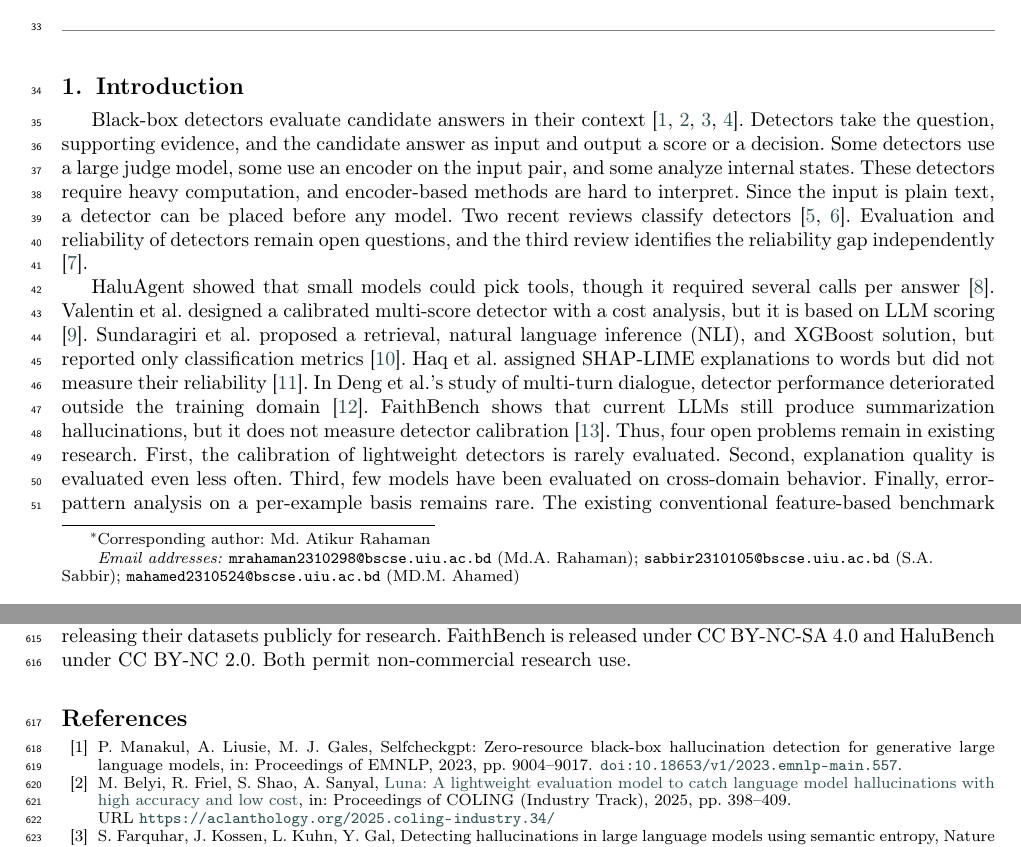
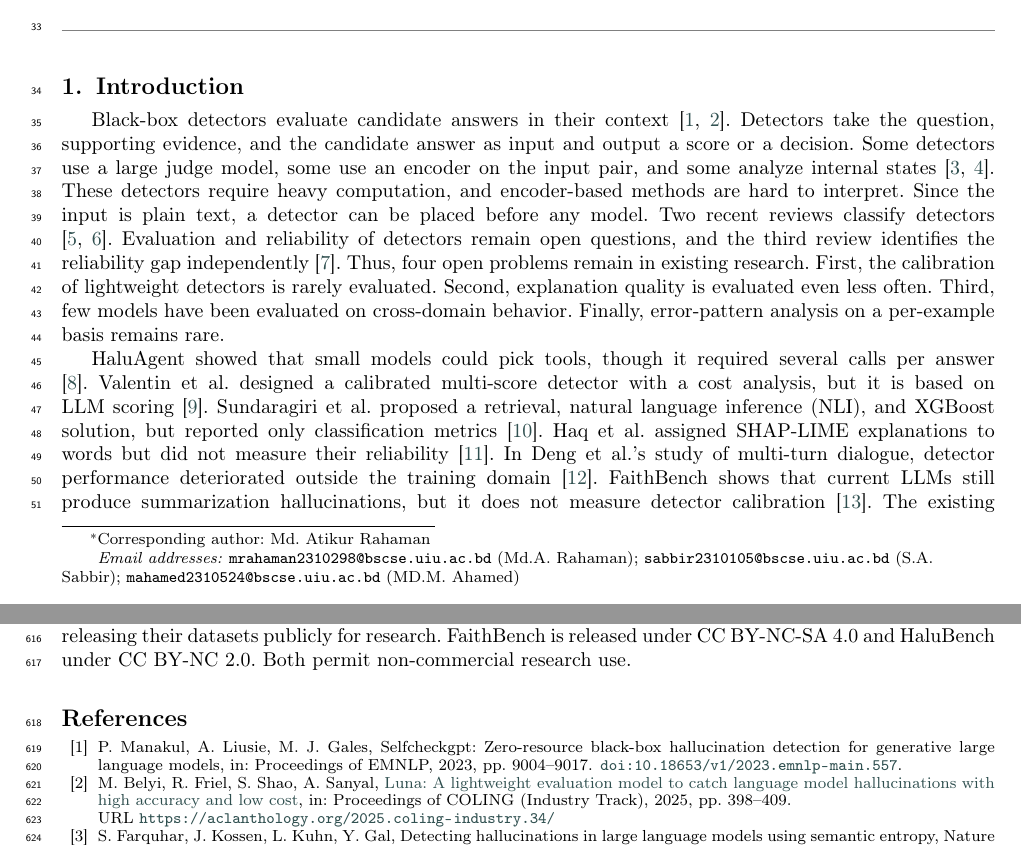
Before and after one commit to Atik203/HaluRISC, a LaTeX paper (Journal_Paper/halurisc.tex): two parts of pages 1 and 24 of 25, joined at a grey line, cut so that both start at the same text. Compiled offline with pdfLaTeX; a LaTeX package or settings file that is missing is left out.

Commit message:
Split 4-key citation group, move open-problems block to intro para 1

```diff
--- a/Journal_Paper/halurisc.tex
+++ b/Journal_Paper/halurisc.tex
@@ -289,9 +289,9 @@
 
 \section{Introduction}\label{sec:intro}
 
-Black-box detectors evaluate candidate answers in their context \cite{selfcheck,luna,farquhar2024semantic,ieeeTai}. Detectors take the question, supporting evidence, and the candidate answer as input and output a score or a decision. Some detectors use a large judge model, some use an encoder on the input pair, and some analyze internal states. These detectors require heavy computation, and encoder-based methods are hard to interpret. Since the input is plain text, a detector can be placed before any model. Two recent reviews classify detectors \cite{ji2023survey,huang2025survey}. Evaluation and reliability of detectors remain open questions, and the third review identifies the reliability gap independently \cite{alansari2026survey}.
+Black-box detectors evaluate candidate answers in their context \cite{selfcheck,luna}. Detectors take the question, supporting evidence, and the candidate answer as input and output a score or a decision. Some detectors use a large judge model, some use an encoder on the input pair, and some analyze internal states \cite{farquhar2024semantic,ieeeTai}. These detectors require heavy computation, and encoder-based methods are hard to interpret. Since the input is plain text, a detector can be placed before any model. Two recent reviews classify detectors \cite{ji2023survey,huang2025survey}. Evaluation and reliability of detectors remain open questions, and the third review identifies the reliability gap independently \cite{alansari2026survey}. Thus, four open problems remain in existing research. First, the calibration of lightweight detectors is rarely evaluated. Second, explanation quality is evaluated even less often. Third, few models have been evaluated on cross-domain behavior. Finally, error-pattern analysis on a per-example basis remains rare.
 
-HaluAgent showed that small models could pick tools, though it required several calls per answer \cite{haluagent}. Valentin et al. designed a calibrated multi-score detector with a cost analysis, but it is based on LLM scoring \cite{costeff}. Sundaragiri et al. proposed a retrieval, natural language inference (NLI), and XGBoost solution, but reported only classification metrics \cite{ijert}. Haq et al. assigned SHAP-LIME explanations to words but did not measure their reliability \cite{multimedia}. In Deng et al.'s study of multi-turn dialogue, detector performance deteriorated outside the training domain \cite{spikescore}. FaithBench shows that current LLMs still produce summarization hallucinations, but it does not measure detector calibration \cite{faithbench}. Thus, four open problems remain in existing research. First, the calibration of lightweight detectors is rarely evaluated. Second, explanation quality is evaluated even less often. Third, few models have been evaluated on cross-domain behavior. Finally, error-pattern analysis on a per-example basis remains rare. The existing conventional feature-based benchmark also has several issues: it depends on answer length, does not give claim-level explanations, trains exclusively on HaluEval with a source-fitted calibrator, and lacks transferable probabilities \cite{ovadia2019}. HaluEval is saturated as well. There is still a gap in the form of a risk score that maintains rank and probability when the corpus changes. This paper fills these gaps with a feature-based model that scores a black-box LLM output. Given a query $q$, a reference context $c$, and a candidate answer $a$, it outputs $P(\text{hallucinated}\mid q,c,a)$. The EC-XGB model uses 26 features divided into seven groups, eight claim-level NLI aggregates, and a source indicator inside a tuned XGBoost classifier. The score is mapped to a probability with Platt calibration, and explanations are produced with Shapley additive explanations (SHAP). Grouped splits with length and overlap controls are used to reduce shortcut learning. Source calibration is fitted only on validation data. Experiments with target calibration check the reliability of predictions. The log transformation compresses the length scale but keeps the cue. The claim aggregates support per-claim explanations, but the seen-task gain on RAGTruth comes from the multi-source rows and source indicator, not the claim aggregates. Transfer limits are set up on RAGTruth and FaithBench. The evaluation adds MedHallu \cite{pandit2025medhallu}, a HaluBench subset \cite{ravi2024lynx} with no training overlap, the HaluEval task shifts, conformal prediction, and judge stress tests. Results are reported for F1, ranking, calibration, and paired errors, separating ranking from calibration: the model transfers ranking to medical pairs but not its probability, and it fails under the task shift.
+HaluAgent showed that small models could pick tools, though it required several calls per answer \cite{haluagent}. Valentin et al. designed a calibrated multi-score detector with a cost analysis, but it is based on LLM scoring \cite{costeff}. Sundaragiri et al. proposed a retrieval, natural language inference (NLI), and XGBoost solution, but reported only classification metrics \cite{ijert}. Haq et al. assigned SHAP-LIME explanations to words but did not measure their reliability \cite{multimedia}. In Deng et al.'s study of multi-turn dialogue, detector performance deteriorated outside the training domain \cite{spikescore}. FaithBench shows that current LLMs still produce summarization hallucinations, but it does not measure detector calibration \cite{faithbench}. The existing conventional feature-based benchmark also has several issues: it depends on answer length, does not give claim-level explanations, trains exclusively on HaluEval with a source-fitted calibrator, and lacks transferable probabilities \cite{ovadia2019}. HaluEval is saturated as well. There is still a gap in the form of a risk score that maintains rank and probability when the corpus changes. This paper fills these gaps with a feature-based model that scores a black-box LLM output. Given a query $q$, a reference context $c$, and a candidate answer $a$, it outputs $P(\text{hallucinated}\mid q,c,a)$. The EC-XGB model uses 26 features divided into seven groups, eight claim-level NLI aggregates, and a source indicator inside a tuned XGBoost classifier. The score is mapped to a probability with Platt calibration, and explanations are produced with Shapley additive explanations (SHAP). Grouped splits with length and overlap controls are used to reduce shortcut learning. Source calibration is fitted only on validation data. Experiments with target calibration check the reliability of predictions. The log transformation compresses the length scale but keeps the cue. The claim aggregates support per-claim explanations, but the seen-task gain on RAGTruth comes from the multi-source rows and source indicator, not the claim aggregates. Transfer limits are set up on RAGTruth and FaithBench. The evaluation adds MedHallu \cite{pandit2025medhallu}, a HaluBench subset \cite{ravi2024lynx} with no training overlap, the HaluEval task shifts, conformal prediction, and judge stress tests. Results are reported for F1, ranking, calibration, and paired errors, separating ranking from calibration: the model transfers ranking to medical pairs but not its probability, and it fails under the task shift.
 
 HaluEval QA contains 10,000 question pairs, each with a correct and a hallucinated answer, for training and in-domain testing. RAGTruth provides natural responses for adaptation and recalibration. The target application is question answering with a reference context, and FaithBench serves only as an out-of-domain summarization stress test. The fixed-hyperparameter EC-XGB stack (m3) reaches F1 0.9854 and AUROC 0.9986 on HaluEval QA. RAGTruth shows the same pattern: the flag rate falls on tasks seen in training, while held-out QA stays near chance. On MedHallu, the same model ranks the hallucinated answer above the grounded one in 86.7\% of 1,000 pairs but flags every row. On HaluEval dialogue it flags almost every row, and on HaluEval summarization it ranks below a length-only model. Target calibration on 5,034 RAGTruth QA calibration rows lowers ECE from 0.731 to 0.125 without changing the ranking. One answer takes 127.5~ms on GPU (2.00~s on CPU), and the approximate cost is about \$0.001 per 1,000 predictions.
 
```
Also changed, not shown: 1 other file.
